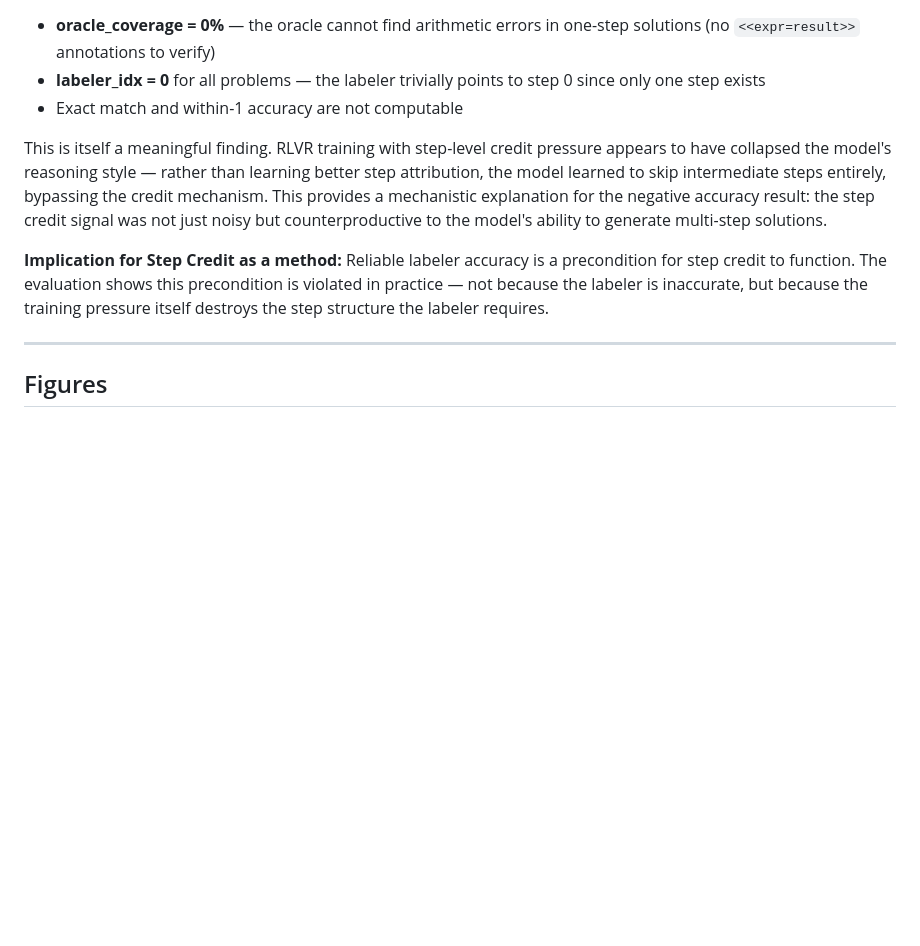
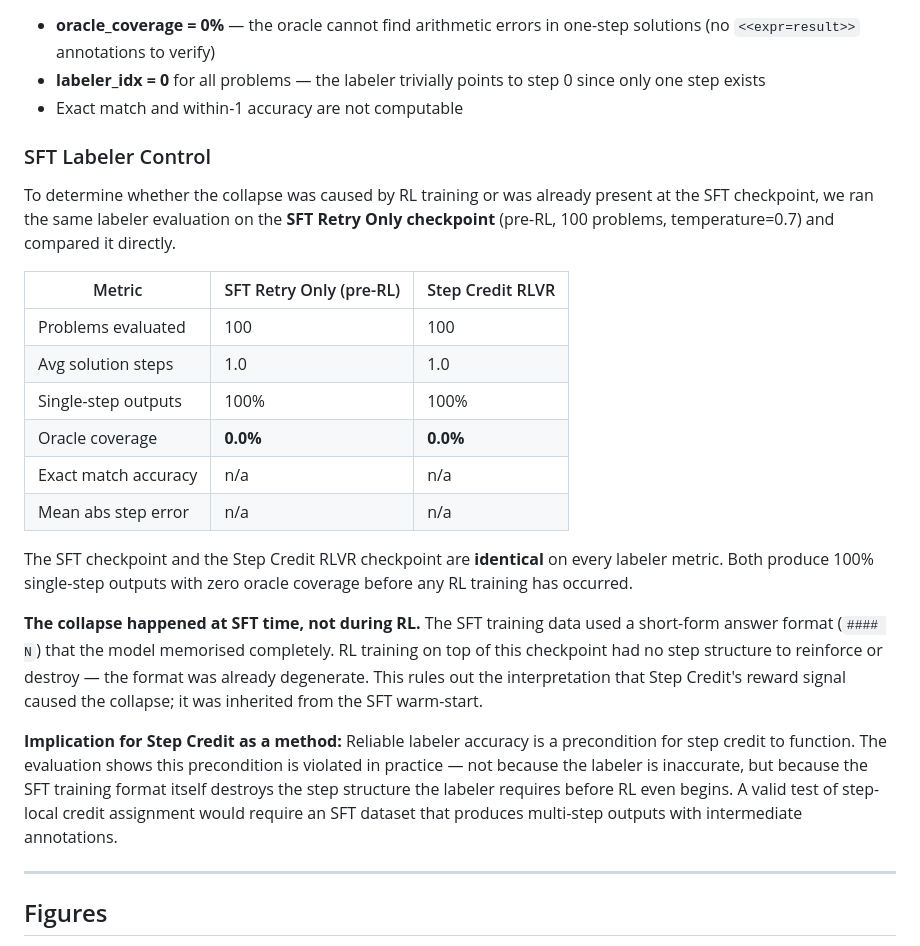
Before and after one commit to jpei33/lm-reflection-credit, a Markdown page: README.md, the part around the change. Drawn GitHub-style; blank space fills up the shorter version.

Commit message:
Add SFT labeler control result to Phase 12
Ran eval_labeler_accuracy on SFT Retry Only checkpoint (pre-RL)
and compared to Step Credit RLVR. Results are identical:
- Both: 100% single-step outputs, oracle_coverage=0%
Confirms collapse happened at SFT time, not due to RL training.
Step Credit inherited a degenerate format before training began.

Co-Authored-By: Claude Sonnet 4.6 <noreply@anthropic.com>

```diff
--- a/README.md
+++ b/README.md
@@ -480,9 +480,24 @@ RLVR training with step-local credit degrades first-try accuracy relative to the
 - **labeler_idx = 0** for all problems — the labeler trivially points to step 0 since only one step exists
 - Exact match and within-1 accuracy are not computable
 
-This is itself a meaningful finding. RLVR training with step-level credit pressure appears to have collapsed the model's reasoning style — rather than learning better step attribution, the model learned to skip intermediate steps entirely, bypassing the credit mechanism. This provides a mechanistic explanation for the negative accuracy result: the step credit signal was not just noisy but counterproductive to the model's ability to generate multi-step solutions.
+### SFT Labeler Control
 
-**Implication for Step Credit as a method:** Reliable labeler accuracy is a precondition for step credit to function. The evaluation shows this precondition is violated in practice — not because the labeler is inaccurate, but because the training pressure itself destroys the step structure the labeler requires.
+To determine whether the collapse was caused by RL training or was already present at the SFT checkpoint, we ran the same labeler evaluation on the **SFT Retry Only checkpoint** (pre-RL, 100 problems, temperature=0.7) and compared it directly.
+
+| Metric | SFT Retry Only (pre-RL) | Step Credit RLVR |
+|---|---|---|
+| Problems evaluated | 100 | 100 |
+| Avg solution steps | 1.0 | 1.0 |
+| Single-step outputs | 100% | 100% |
+| Oracle coverage | **0.0%** | **0.0%** |
+| Exact match accuracy | n/a | n/a |
+| Mean abs step error | n/a | n/a |
+
+The SFT checkpoint and the Step Credit RLVR checkpoint are **identical** on every labeler metric. Both produce 100% single-step outputs with zero oracle coverage before any RL training has occurred.
+
+**The collapse happened at SFT time, not during RL.** The SFT training data used a short-form answer format (`#### N`) that the model memorised completely. RL training on top of this checkpoint had no step structure to reinforce or destroy — the format was already degenerate. This rules out the interpretation that Step Credit's reward signal caused the collapse; it was inherited from the SFT warm-start.
+
+**Implication for Step Credit as a method:** Reliable labeler accuracy is a precondition for step credit to function. The evaluation shows this precondition is violated in practice — not because the labeler is inaccurate, but because the SFT training format itself destroys the step structure the labeler requires before RL even begins. A valid test of step-local credit assignment would require an SFT dataset that produces multi-step outputs with intermediate annotations.
 
 
 ---
```
